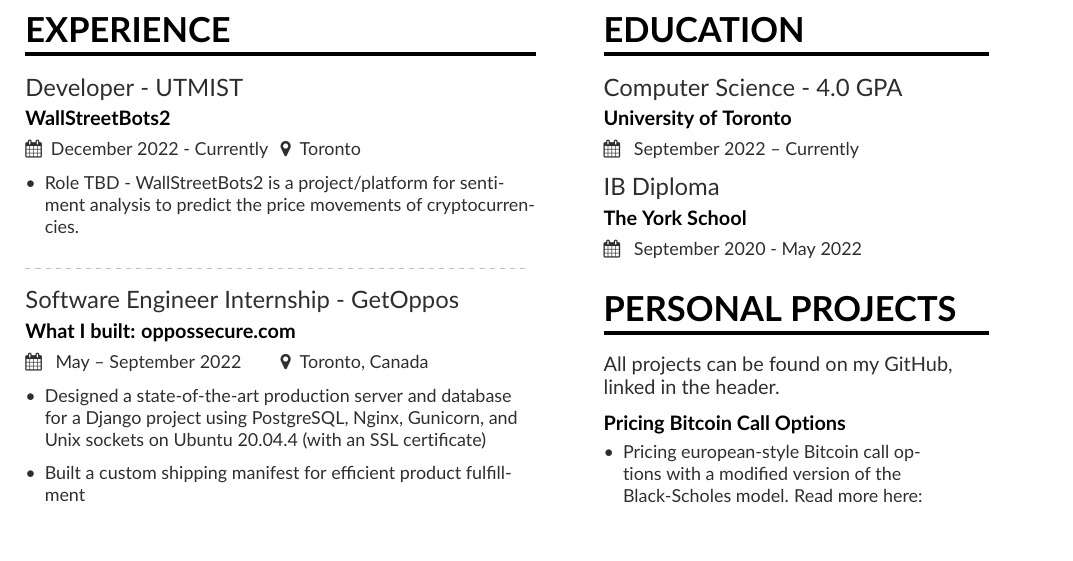
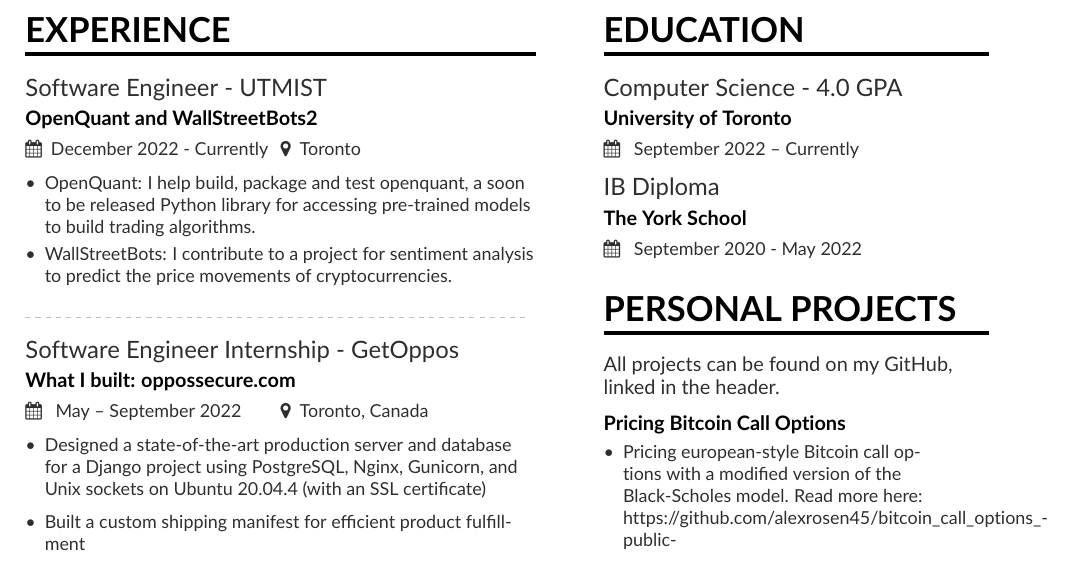
Before and after one commit to alexrosen45/alexrosen45, a LaTeX CV (resume/resume.tex): part of the page, cut so that both start at the same text. Compiled offline with pdfLaTeX.

Commit message:
Update resume.tex

```diff
--- a/resume/resume.tex
+++ b/resume/resume.tex
@@ -50,9 +50,10 @@
 %% \cvsection title in the "main" bar.
 \cvsection[page1sidebar]{Experience}
 
-\cvevent{Developer - UTMIST}{WallStreetBots2}{December 2022 - Currently}{Toronto}
+\cvevent{Software Engineer - UTMIST}{OpenQuant and WallStreetBots2}{December 2022 - Currently}{Toronto}
 \begin{itemize}
-\item Role TBD - WallStreetBots2 is a project/platform for sentiment analysis to predict the price movements of cryptocurrencies.
+\item OpenQuant: I help build, package and test openquant, a soon to be released Python library for accessing pre-trained models to build trading algorithms.
+\item WallStreetBots: I contribute to a project for sentiment analysis to predict the price movements of cryptocurrencies.
 \smallskip
 \end{itemize}
 
```
